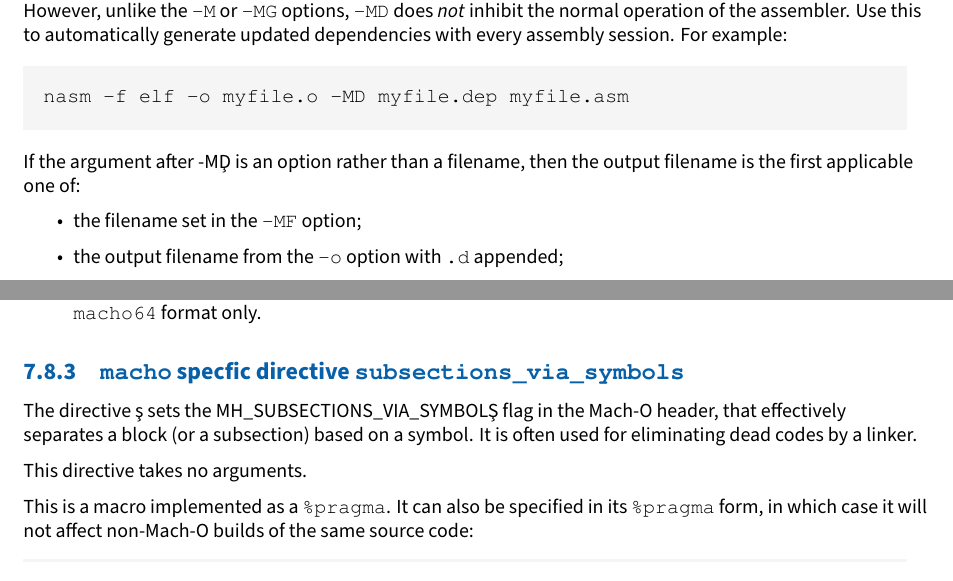
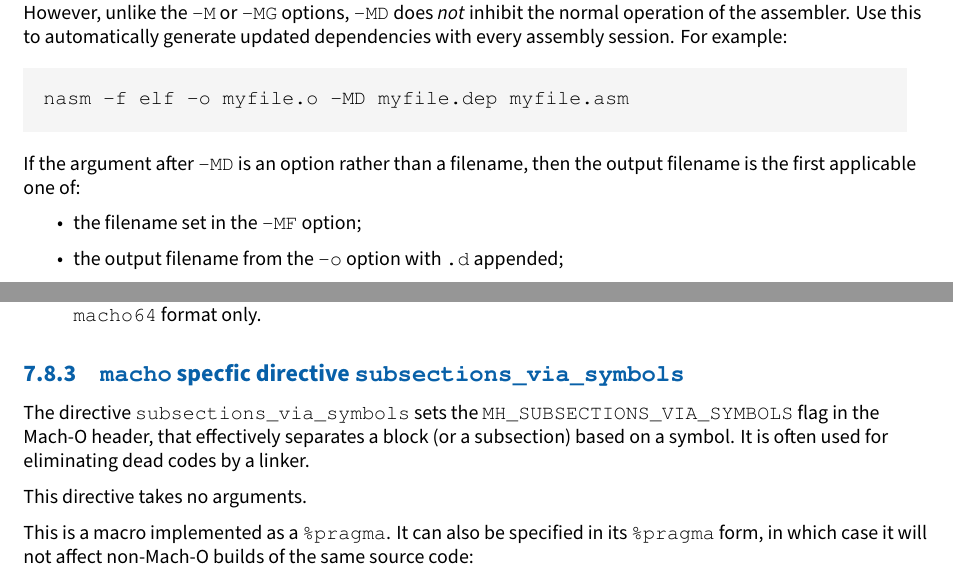
Before and after one commit to cyrillos/nasm-doc, a LaTeX book (src/nasm.tex, which reads src/outfmt.tex, src/running.tex): two parts of pages 13 and 91 of 174, joined at a grey line, cut so that both start at the same text. Compiled offline with XeLaTeX.

Commit message:
update
Signed-off-by: Cyrill Gorcunov <gorcunov@gmail.com>

```diff
--- a/src/outfmt.tex
+++ b/src/outfmt.tex
@@ -1087,10 +1087,10 @@ right-hand side of the \code{WRT} operator:
 \xsubsection{macho-ssvs}{\code{macho} specfic directive
 \codeindex{subsections\_via\_symbols}}
 
-The directive \c{subsections\_via\_symbols} sets the
-\c{MH\_SUBSECTIONS\_VIA\_SYMBOLS} flag in the Mach-O header, that effectively
-separates a block (or a subsection) based on a symbol. It is often used
-for eliminating dead codes by a linker.
+The directive \code{subsections\_via\_symbols} sets the
+\code{MH\_SUBSECTIONS\_VIA\_SYMBOLS} flag in the Mach-O header,
+that effectively separates a block (or a subsection) based on a symbol.
+It is often used for eliminating dead codes by a linker.
 
 This directive takes no arguments.
 
--- a/src/running.tex
+++ b/src/running.tex
@@ -187,8 +187,8 @@ every assembly session. For example:
 nasm -f elf -o myfile.o -MD myfile.dep myfile.asm
 \end{lstlisting}
 
-If the argument after \c{-MD} is an option rather than a filename,
-then the output filename is the first applicable one of:
+If the argument after \code{-MD} is an option rather than
+a filename, then the output filename is the first applicable one of:
 
 \begin{itemize}
     \item{the filename set in the \code{-MF} option;}
```
Also changed, not shown: src/language.tex (+1 -1 lines), src/preproc.tex (+1 -1 lines), src/outfmt.tex (5 more changed lines).
